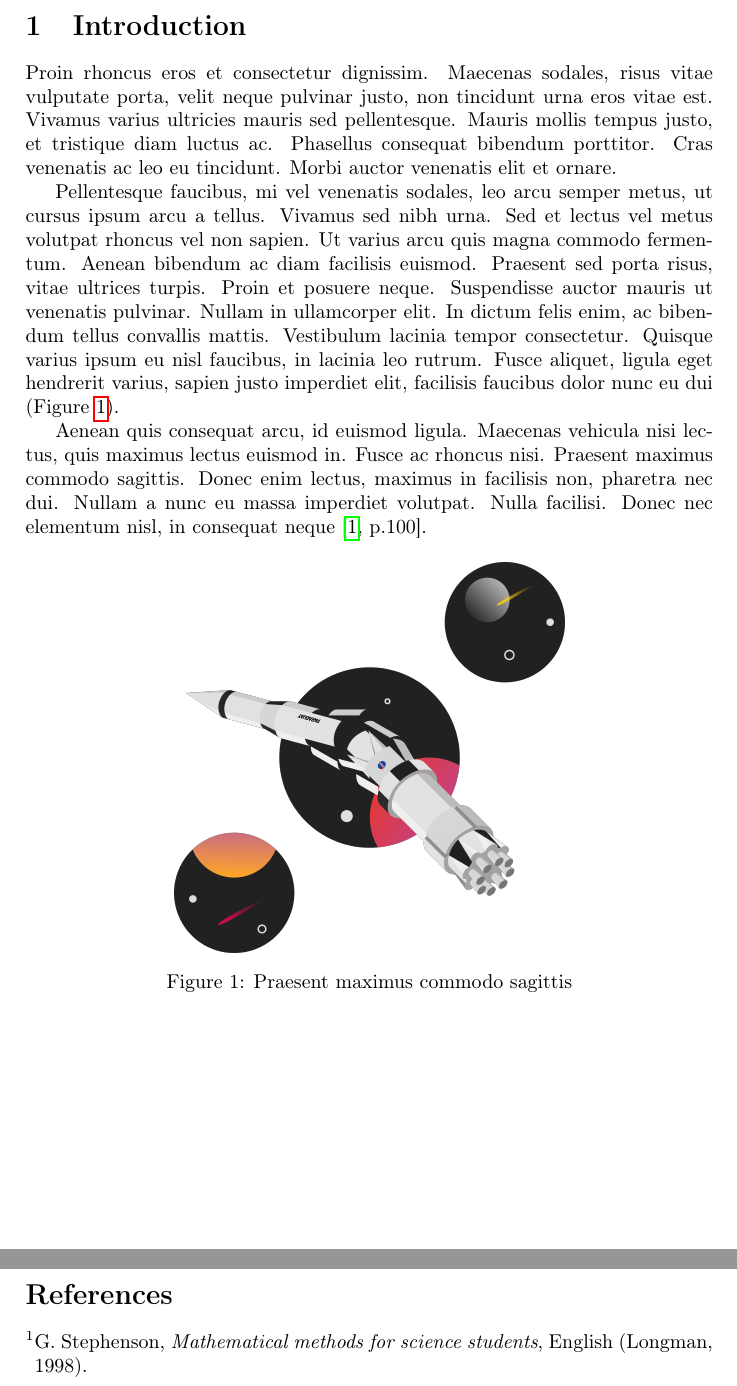
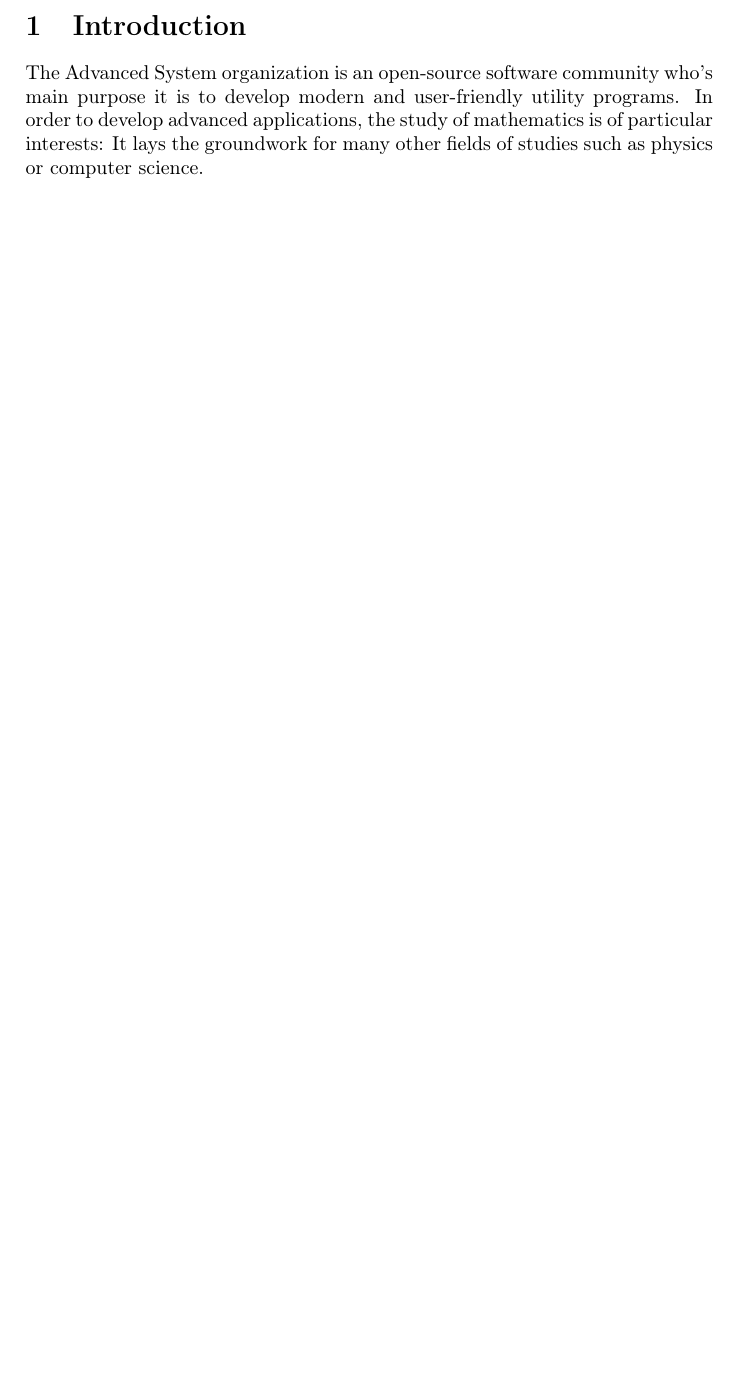
Before and after one commit to Advanced-Systems/lecture-notes, a LaTeX paper (src/document.tex, which reads src/sections/introduction.tex): two parts of pages 3 and 5 of 5 before the commit and part of page 3 of 4 after it, the two joined at a grey line, cut so that both start at the same text, the shorter picture padded with empty space. Compiled offline with pdfLaTeX.

Commit message:
Replace text in introduction

```diff
--- a/src/sections/introduction.tex
+++ b/src/sections/introduction.tex
@@ -1,29 +1,7 @@
 \section{Introduction}
 
-Proin rhoncus eros et consectetur dignissim. Maecenas sodales, risus vitae vulputate
-porta, velit neque pulvinar justo, non tincidunt urna eros vitae est. Vivamus varius
-ultricies mauris sed pellentesque. Mauris mollis tempus justo, et tristique diam
-luctus ac. Phasellus consequat bibendum porttitor. Cras venenatis ac leo eu tincidunt.
-Morbi auctor venenatis elit et ornare.
-
-Pellentesque faucibus, mi vel venenatis sodales, leo arcu semper metus, ut cursus
-ipsum arcu a tellus. Vivamus sed nibh urna. Sed et lectus vel metus volutpat rhoncus
-vel non sapien. Ut varius arcu quis magna commodo fermentum. Aenean bibendum ac
-diam facilisis euismod. Praesent sed porta risus, vitae ultrices turpis. Proin et
-posuere neque. Suspendisse auctor mauris ut venenatis pulvinar. Nullam in ullamcorper
-elit. In dictum felis enim, ac bibendum tellus convallis mattis. Vestibulum lacinia
-tempor consectetur. Quisque varius ipsum eu nisl faucibus, in lacinia leo rutrum.
-Fusce aliquet, ligula eget hendrerit varius, sapien justo imperdiet elit, facilisis
-faucibus dolor nunc eu dui \pref{Figure}{fig:test}.
-
-Aenean quis consequat arcu, id euismod ligula. Maecenas vehicula nisi lectus, quis
-maximus lectus euismod in. Fusce ac rhoncus nisi. Praesent maximus commodo sagittis.
-Donec enim lectus, maximus in facilisis non, pharetra nec dui. Nullam a nunc eu
-massa imperdiet volutpat. Nulla facilisi. Donec nec elementum nisl, in consequat
-neque \cite[p.100]{stephenson1998}.
-
-\begin{figure}[ht]
-    \centering
-    \includegraphics[scale=0.2]{images/catastrophic-failure.png}
-    \caption{Praesent maximus commodo sagittis}\label{fig:test}
-\end{figure}
+The Advanced System organization is an open-source software community who's main
+purpose it is to develop modern and user-friendly utility programs. In order to
+develop advanced applications, the study of mathematics is of particular interests:
+It lays the groundwork for many other fields of studies such as physics or computer
+science.
```
